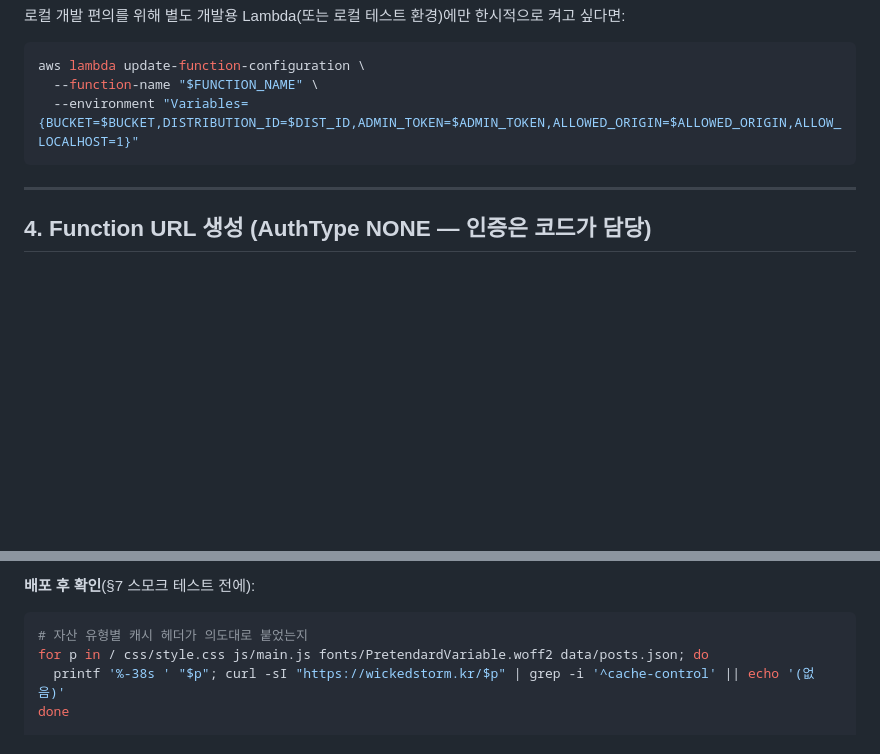
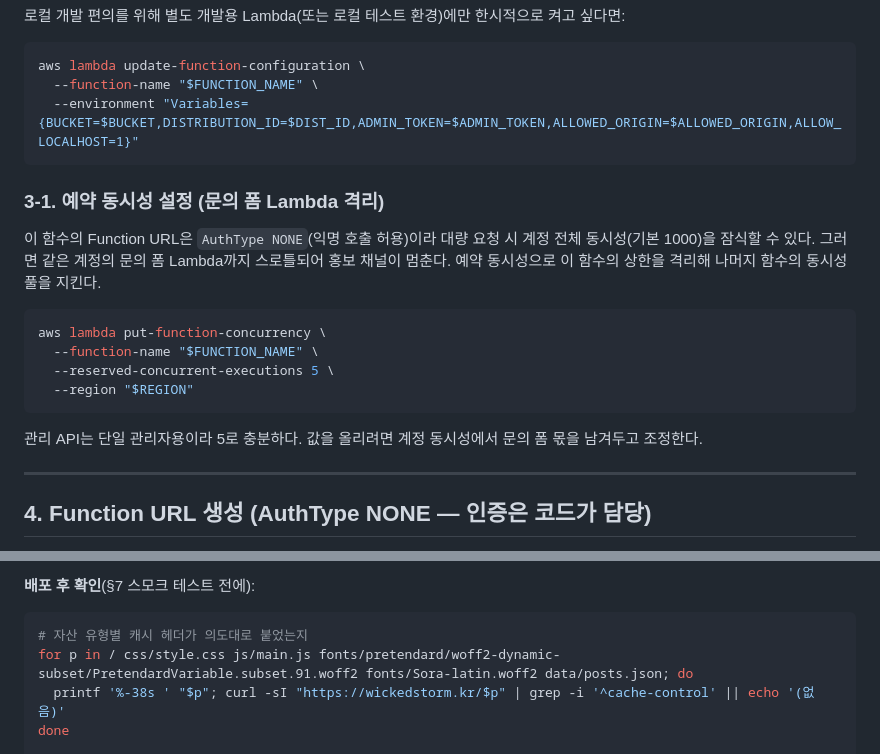
Before and after one commit to wickedstormkr/homepage_renewal, a Markdown page: lambda/admin-api/DEPLOY.md, 2 parts joined by grey strips. Drawn GitHub-style; blank space fills up the shorter version.

Commit message:
docs(deploy): reserved concurrency and stale font path
목적: (a) AuthType NONE Function URL이 대량 요청 시 계정 동시성(1000)을 잠식해 문의 폼 Lambda까지 스로틀되는 위험 격리,
       (b) 스모크 캐시 헤더 체크가 삭제된 폰트 파일을 조회하던 문제 정정.
변경: §3-1에 put-function-concurrency --reserved-concurrent-executions 5 단계를 Lambda 생성 직후에 추가.
       §7 스모크 루프의 fonts/PretendardVariable.woff2(삭제됨)를 실존 subset·Sora 경로로 교체.
제거: 삭제된 fonts/PretendardVariable.woff2 참조.
검증: grep 결과 DEPLOY.md에 구 폰트 경로 잔존 0(subset·Sora-latin만), 두 경로의 실제 파일 존재 확인. 문서만 변경(코드 무변).
롤백 영향: 되돌리면 배포 문서가 동시성 격리 안내를 잃고 스모크 체크가 404 폰트를 조회.

Co-Authored-By: Claude Fable 5 <noreply@anthropic.com>

````diff
--- a/lambda/admin-api/DEPLOY.md
+++ b/lambda/admin-api/DEPLOY.md
@@ -190,6 +190,23 @@ aws lambda update-function-configuration \
   --environment "Variables={BUCKET=$BUCKET,DISTRIBUTION_ID=$DIST_ID,ADMIN_TOKEN=$ADMIN_TOKEN,ALLOWED_ORIGIN=$ALLOWED_ORIGIN,ALLOW_LOCALHOST=1}"
 ```
 
+### 3-1. 예약 동시성 설정 (문의 폼 Lambda 격리)
+
+이 함수의 Function URL은 `AuthType NONE`(익명 호출 허용)이라 대량 요청 시
+계정 전체 동시성(기본 1000)을 잠식할 수 있다. 그러면 같은 계정의 문의 폼
+Lambda까지 스로틀되어 홍보 채널이 멈춘다. 예약 동시성으로 이 함수의 상한을
+격리해 나머지 함수의 동시성 풀을 지킨다.
+
+```bash
+aws lambda put-function-concurrency \
+  --function-name "$FUNCTION_NAME" \
+  --reserved-concurrent-executions 5 \
+  --region "$REGION"
+```
+
+관리 API는 단일 관리자용이라 5로 충분하다. 값을 올리려면 계정 동시성에서
+문의 폼 몫을 남겨두고 조정한다.
+
 ---
 
 ## 4. Function URL 생성 (AuthType NONE — 인증은 코드가 담당)
@@ -313,7 +330,7 @@ aws cloudfront create-invalidation \
 
 ```bash
 # 자산 유형별 캐시 헤더가 의도대로 붙었는지
-for p in / css/style.css js/main.js fonts/PretendardVariable.woff2 data/posts.json; do
+for p in / css/style.css js/main.js fonts/pretendard/woff2-dynamic-subset/PretendardVariable.subset.91.woff2 fonts/Sora-latin.woff2 data/posts.json; do
   printf '%-38s ' "$p"; curl -sI "https://wickedstorm.kr/$p" | grep -i '^cache-control' || echo '(없음)'
 done
 
````
